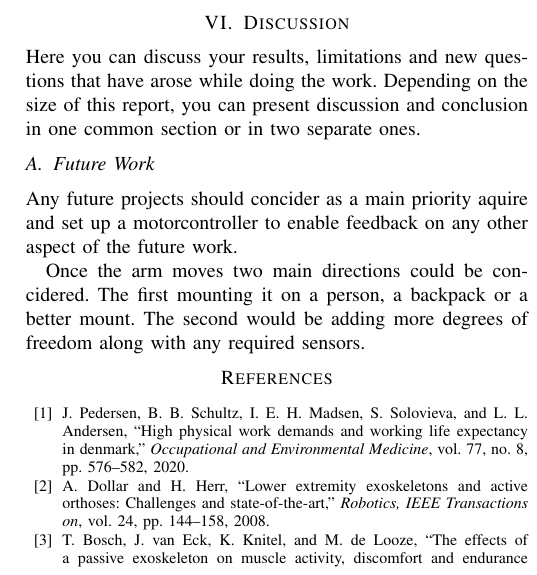
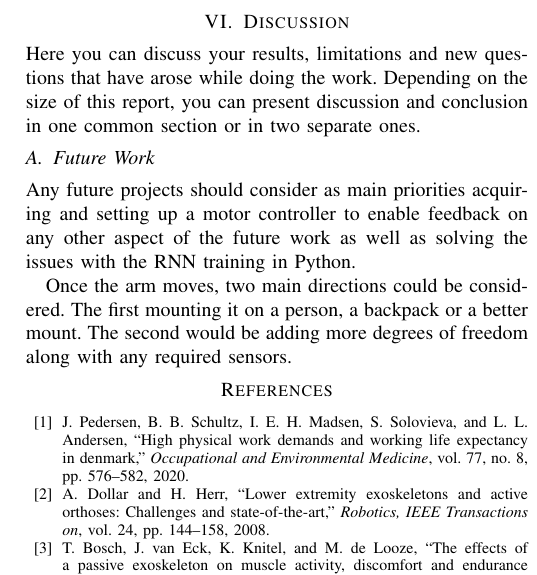
Before and after one commit to DanRyten/EXO1, a LaTeX paper (LaTeX/main.tex, which reads LaTeX/sections/discussion.tex): part of one column of page 5 of 5, cut so that both start at the same text. Compiled offline with pdfLaTeX.

Commit message:
Added model training to future work

```diff
--- a/LaTeX/sections/discussion.tex
+++ b/LaTeX/sections/discussion.tex
@@ -6,9 +6,10 @@ Here you can discuss your results, limitations and new questions that have arose
 
 \subsection{Future Work}
 
-Any future projects should concider as a main priority aquire and set up a motorcontroller to enable feedback on any other aspect of the future work.
+Any future projects should consider as main priorities acquiring and setting up a motor controller to enable feedback on any other aspect of the future work
+as well as solving the issues with the \acrshort{rnn} training in Python.
 
-Once the arm moves two main directions could be concidered. The first mounting it on a person, a backpack or a better mount. The second would be adding more degrees of freedom along with any required sensors.
+Once the arm moves, two main directions could be considered. The first mounting it on a person, a backpack or a better mount. The second would be adding more degrees of freedom along with any required sensors.
 
 %Mount
 %
```
